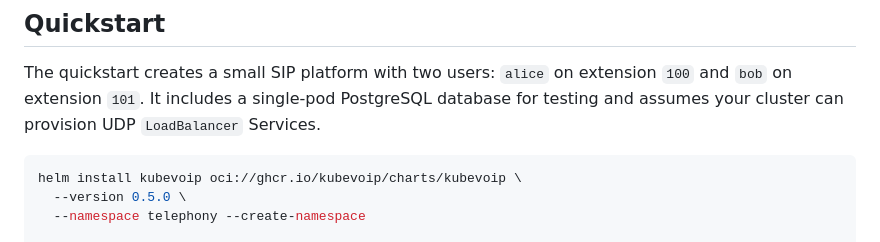
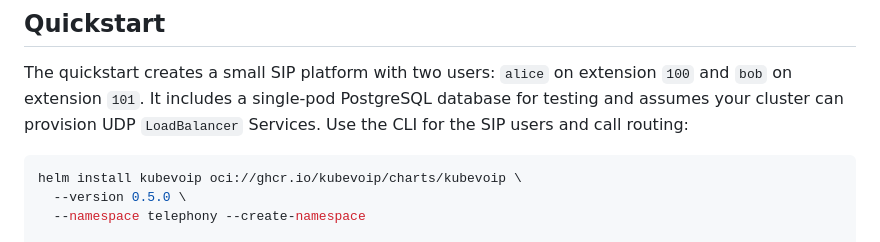
Before and after one commit to kubevoip/kubevoip, a Markdown page: README.md, the part around one of its changes. Rendered like a GitHub page.

````diff
--- a/README.md
+++ b/README.md
@@ -32,7 +32,7 @@ cluster-scoped Kubernetes resources shared by all releases.
 The quickstart creates a small SIP platform with two users: `alice` on
 extension `100` and `bob` on extension `101`. It includes a single-pod
 PostgreSQL database for testing and assumes your cluster can provision UDP
-`LoadBalancer` Services.
+`LoadBalancer` Services. Use the CLI for the SIP users and call routing:
 
 ```bash
 helm install kubevoip oci://ghcr.io/kubevoip/charts/kubevoip \
````
Also changed, not shown: other parts of README.md (+109 -1 lines).
